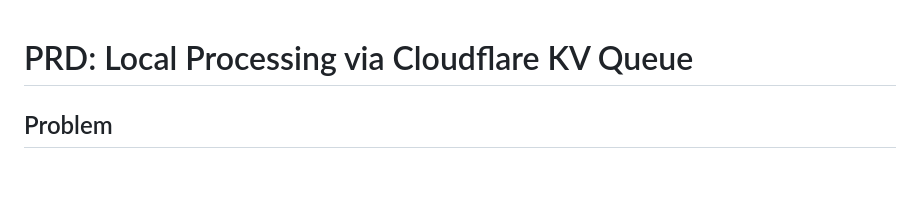
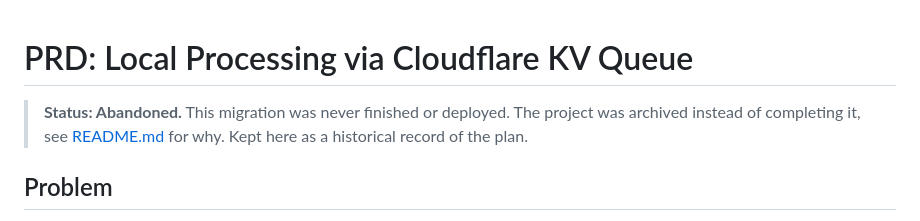
Before and after one commit to wsnh2022/insta2mdbot, a Markdown page: PRD.md, the part around the change. Rendered like a GitHub page; blank space fills up the shorter version.

Commit message:
Mark PRD.md as abandoned, point to README for context

```diff
--- a/PRD.md
+++ b/PRD.md
@@ -1,4 +1,6 @@
 # PRD: Local Processing via Cloudflare KV Queue
+
+> **Status: Abandoned.** This migration was never finished or deployed. The project was archived instead of completing it, see [README.md](README.md) for why. Kept here as a historical record of the plan.
 
 ## Problem
 GitHub Actions self-hosted runner on Windows has blocking issues (PowerShell execution policy, WSL/bash conflicts) that prevent the Instagram carousel processing workflow from running reliably.
```
